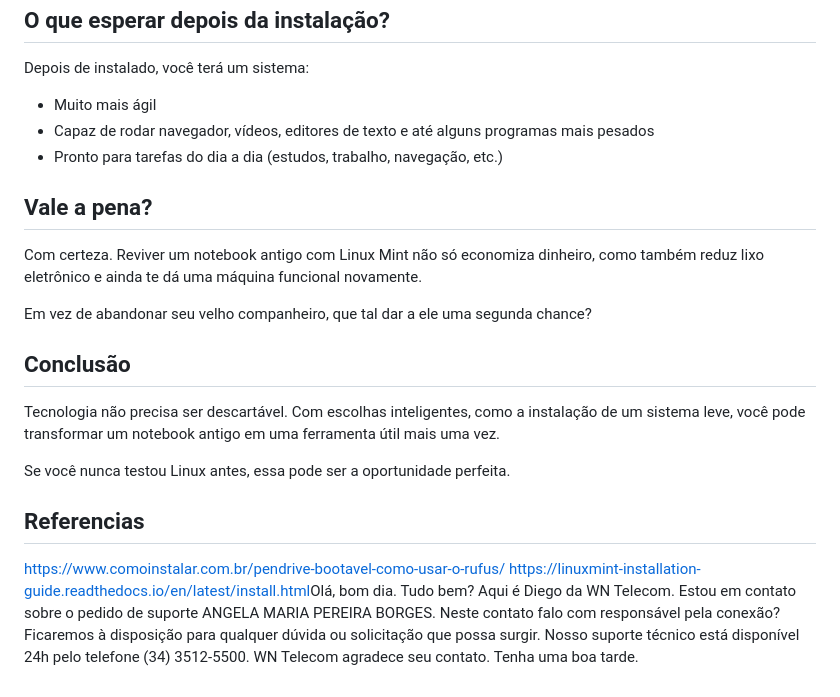
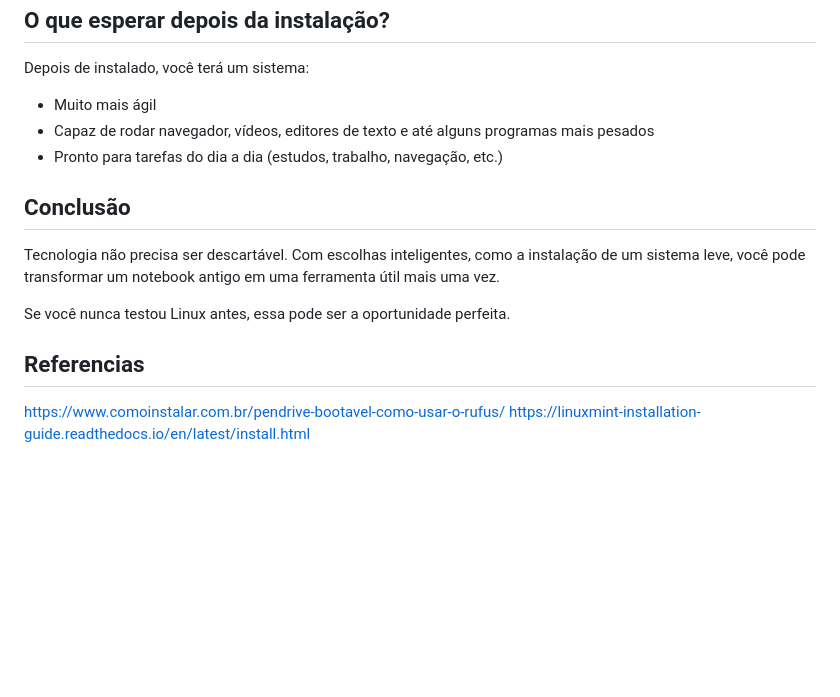
Before and after one commit to diego5x/diego5x.github.io, a Markdown page: assets/post.md, the part around the change. GitHub-like rendering; blank space fills up the shorter version.

Commit message:
removendo erros

```diff
--- a/assets/post.md
+++ b/assets/post.md
@@ -84,12 +84,6 @@ Depois de instalado, você terá um sistema:
 * Capaz de rodar navegador, vídeos, editores de texto e até alguns programas mais pesados
 * Pronto para tarefas do dia a dia (estudos, trabalho, navegação, etc.)
 
-## Vale a pena?
-
-Com certeza. Reviver um notebook antigo com Linux Mint não só economiza dinheiro, como também reduz lixo eletrônico e ainda te dá uma máquina funcional novamente.
-
-Em vez de abandonar seu velho companheiro, que tal dar a ele uma segunda chance?
-
 ## Conclusão
 
 Tecnologia não precisa ser descartável. Com escolhas inteligentes, como a instalação de um sistema leve, você pode transformar um notebook antigo em uma ferramenta útil mais uma vez.
@@ -98,7 +92,4 @@ Se você nunca testou Linux antes, essa pode ser a oportunidade perfeita.
 
 ## Referencias
 [https://www.comoinstalar.com.br/pendrive-bootavel-como-usar-o-rufus/](https://www.comoinstalar.com.br/pendrive-bootavel-como-usar-o-rufus/)
-[https://linuxmint-installation-guide.readthedocs.io/en/latest/install.html](https://linuxmint-installation-guide.readthedocs.io/en/latest/install.html)Olá, bom dia. Tudo bem? Aqui é Diego da WN Telecom.
-Estou em contato sobre o pedido de suporte ANGELA MARIA PEREIRA BORGES. Neste contato falo com responsável pela conexão?Ficaremos à disposição para qualquer dúvida ou solicitação que possa surgir.
-Nosso suporte técnico está disponível 24h pelo telefone (34) 3512-5500.
-WN Telecom agradece seu contato. Tenha uma boa tarde.
+[https://linuxmint-installation-guide.readthedocs.io/en/latest/install.html](https://linuxmint-installation-guide.readthedocs.io/en/latest/install.html)
```
